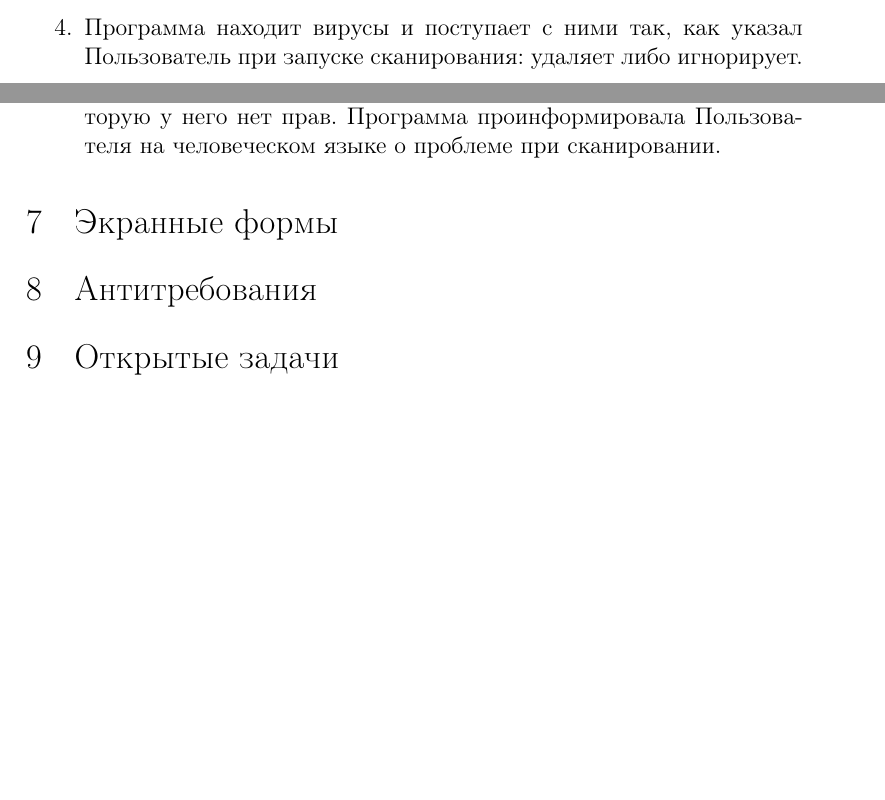
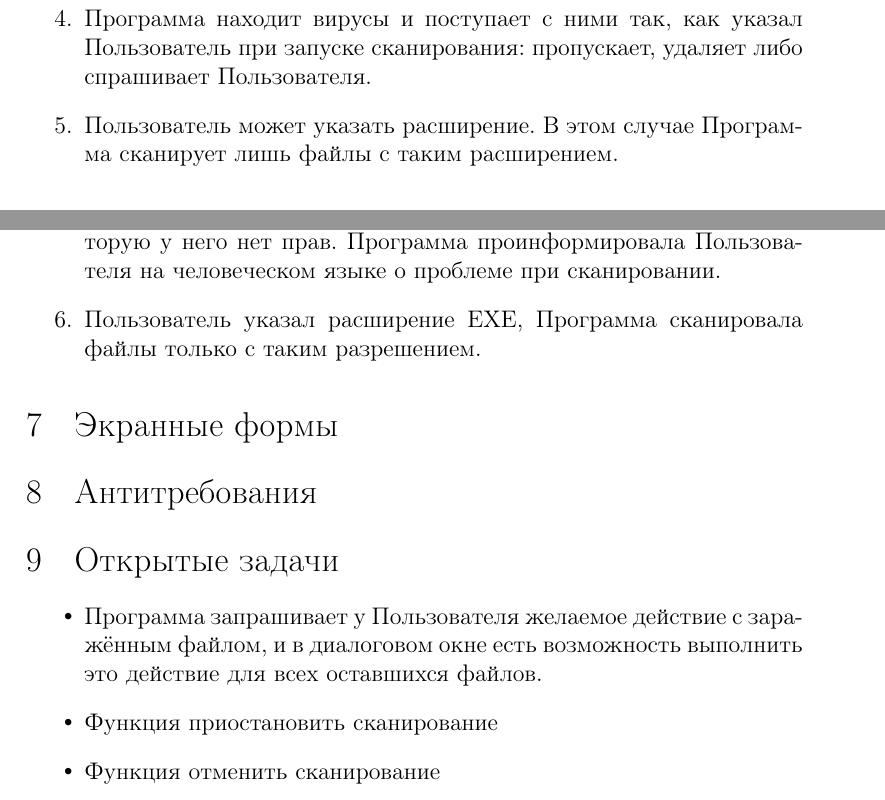
Before and after one commit to abogdanenko/university-2015-kaspersky-lab3, a LaTeX document (Data/document.tex, which reads Data/body.tex): two parts of pages 2 and 4 of 5 before the commit and two parts of pages 3 and 4 of 6 after it, joined at a grey line, cut so that both start at the same text, the shorter picture padded with empty space. Compiled offline with pdfLaTeX.

Commit message:
requirements: Add some features

```diff
--- a/Data/body.tex
+++ b/Data/body.tex
@@ -12,7 +12,8 @@
 \item При запуске Программа восстанавливает своё состояние на момент последнего запуска: выбранную пользователем директорию (файл), настройки сканирования, журнал.
 \item В Программе предусмотрен графический диалог выбора директории (файла) для сканирования.
 \item В окне Программы отображается журнал, информирующий Пользователя о работе Программы. При желании Пользователь может очистить журнал.
-\item Программа находит вирусы и поступает с ними так, как указал Пользователь при запуске сканирования: удаляет либо игнорирует.
+\item Программа находит вирусы и поступает с ними так, как указал Пользователь при запуске сканирования: пропускает, удаляет либо спрашивает Пользователя.
+\item Пользователь может указать расширение. В этом случае Программа сканирует лишь файлы с таким расширением.
 \end{enumerate}
 \subsection{Нефункциональные требования}
 \begin{itemize}
@@ -44,10 +45,16 @@
 \item Пользователь пожелал очистить журнал, и в окне Программы нашлась для этого кнопка.
 \item Пользователь запустил сканирование директории с 8-гигабайтными HD-видео файлами. Программа не зависла и не завершилась аварийно.
 \item Пользователь запустил сканирование системной директории, на которую у него нет прав. Программа проинформировала Пользователя на человеческом языке о проблеме при сканировании.
+\item Пользователь указал расширение EXE, Программа сканировала файлы только с таким разрешением.
 \end{enumerate}
 \section{Экранные формы}
 \section{Антитребования}
 \section{Открытые задачи}
+\begin{itemize}
+\item Программа запрашивает у Пользователя желаемое действие с заражённым файлом, и в диалоговом окне есть возможность выполнить это действие для всех оставшихся файлов.
+\item Функция приостановить сканирование
+\item Функция отменить сканирование
+\end{itemize}
 \section{Идеи}
 \section{Журнал}
 \section{Приложения}
```
